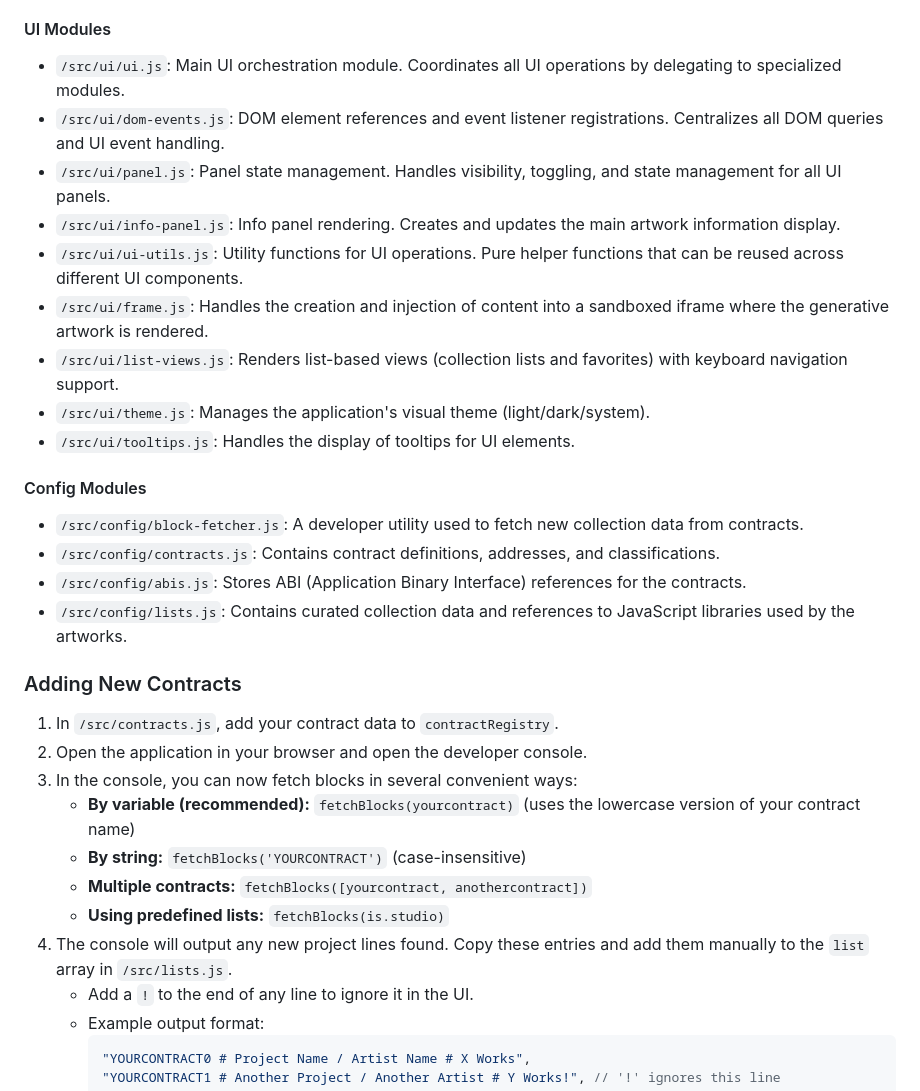
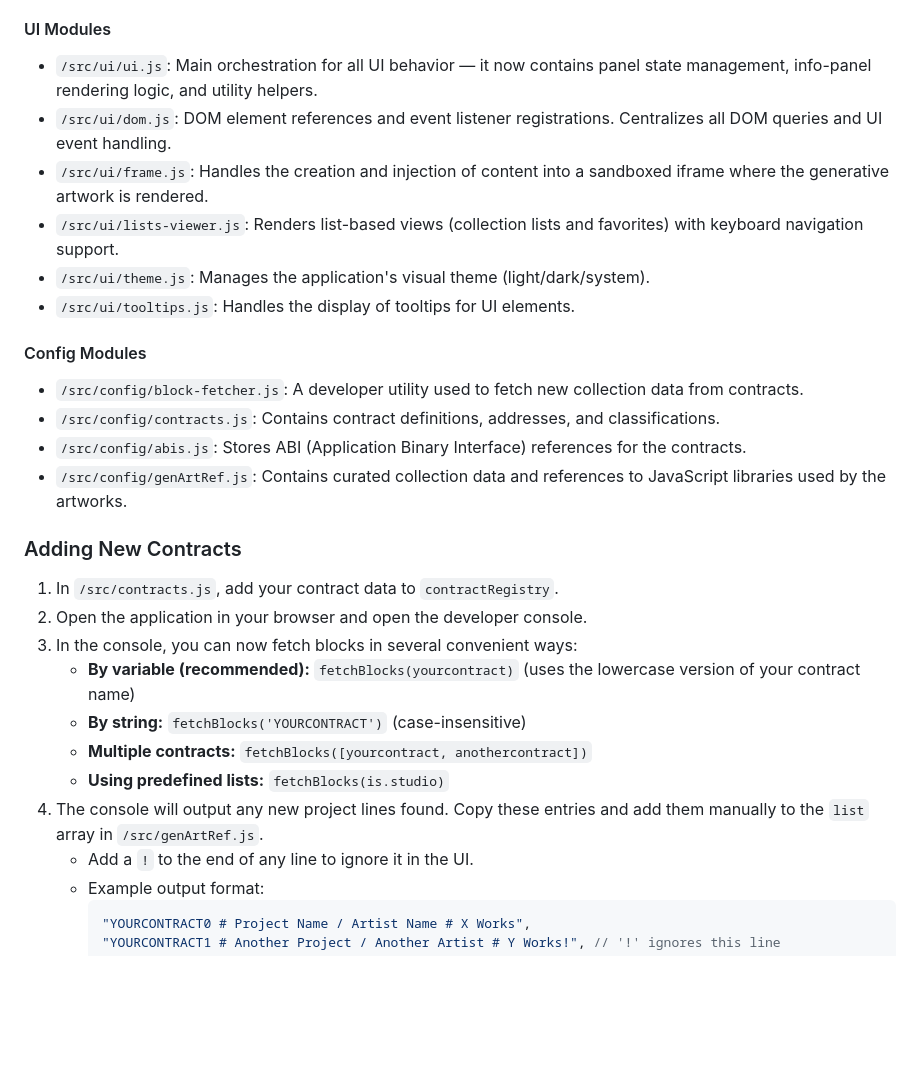
Before and after one commit to b4b0y4/blocks, a Markdown page: README.md, the part around the change. GitHub-like rendering; blank space fills up the shorter version.

````diff
--- a/README.md
+++ b/README.md
@@ -54,13 +54,10 @@ A web-based viewer for generative art collections on Ethereum, focusing on Art B
 - `/src/core/ethereum.js`: Handles all interactions with the Ethereum blockchain, such as fetching token data and contract details.
 
 #### UI Modules
-- `/src/ui/ui.js`: Main UI orchestration module. Coordinates all UI operations by delegating to specialized modules.
-- `/src/ui/dom-events.js`: DOM element references and event listener registrations. Centralizes all DOM queries and UI event handling.
-- `/src/ui/panel.js`: Panel state management. Handles visibility, toggling, and state management for all UI panels.
-- `/src/ui/info-panel.js`: Info panel rendering. Creates and updates the main artwork information display.
-- `/src/ui/ui-utils.js`: Utility functions for UI operations. Pure helper functions that can be reused across different UI components.
+- `/src/ui/ui.js`: Main orchestration for all UI behavior — it now contains panel state management, info-panel rendering logic, and utility helpers.
+- `/src/ui/dom.js`: DOM element references and event listener registrations. Centralizes all DOM queries and UI event handling.
 - `/src/ui/frame.js`: Handles the creation and injection of content into a sandboxed iframe where the generative artwork is rendered.
-- `/src/ui/list-views.js`: Renders list-based views (collection lists and favorites) with keyboard navigation support.
+- `/src/ui/lists-viewer.js`: Renders list-based views (collection lists and favorites) with keyboard navigation support.
 - `/src/ui/theme.js`: Manages the application's visual theme (light/dark/system).
 - `/src/ui/tooltips.js`: Handles the display of tooltips for UI elements.
 
@@ -69,7 +66,7 @@ A web-based viewer for generative art collections on Ethereum, focusing on Art B
 - `/src/config/block-fetcher.js`: A developer utility used to fetch new collection data from contracts.
 - `/src/config/contracts.js`: Contains contract definitions, addresses, and classifications.
 - `/src/config/abis.js`: Stores ABI (Application Binary Interface) references for the contracts.
-- `/src/config/lists.js`: Contains curated collection data and references to JavaScript libraries used by the artworks.
+- `/src/config/genArtRef.js`: Contains curated collection data and references to JavaScript libraries used by the artworks.
 
 ### Adding New Contracts
 
@@ -80,7 +77,7 @@ A web-based viewer for generative art collections on Ethereum, focusing on Art B
     - **By string:** `fetchBlocks('YOURCONTRACT')` (case-insensitive)
     - **Multiple contracts:** `fetchBlocks([yourcontract, anothercontract])`
     - **Using predefined lists:** `fetchBlocks(is.studio)`
-4. The console will output any new project lines found. Copy these entries and add them manually to the `list` array in `/src/lists.js`.
+4. The console will output any new project lines found. Copy these entries and add them manually to the `list` array in `/src/genArtRef.js`.
     - Add a `!` to the end of any line to ignore it in the UI.
     - Example output format:
       ```js
````
